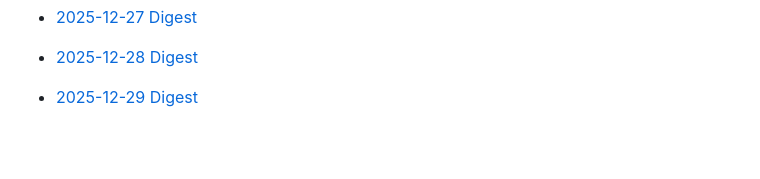
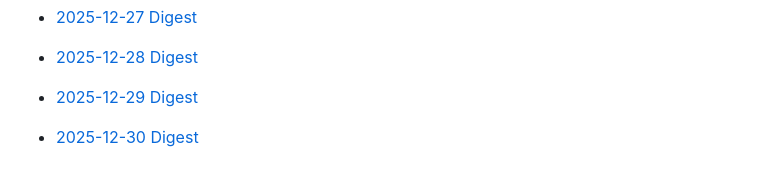
Before and after one commit to Jingyi-Official/workflow-bot, a Markdown page: README.md, the part around the change. Drawn GitHub-style; blank space fills up the shorter version.

Commit message:
chore: update daily digest (2025-12-30)

```diff
--- a/README.md
+++ b/README.md
@@ -298,3 +298,5 @@ Highly suggest to schedule the bot to run daily using GitHub Actions.
 - [2025-12-28 Digest](2025/12/28.md)
 
 - [2025-12-29 Digest](2025/12/29.md)
+
+- [2025-12-30 Digest](2025/12/30.md)
```
Also changed, not shown: 2025/12/30.md (added, +169 -0 lines).
